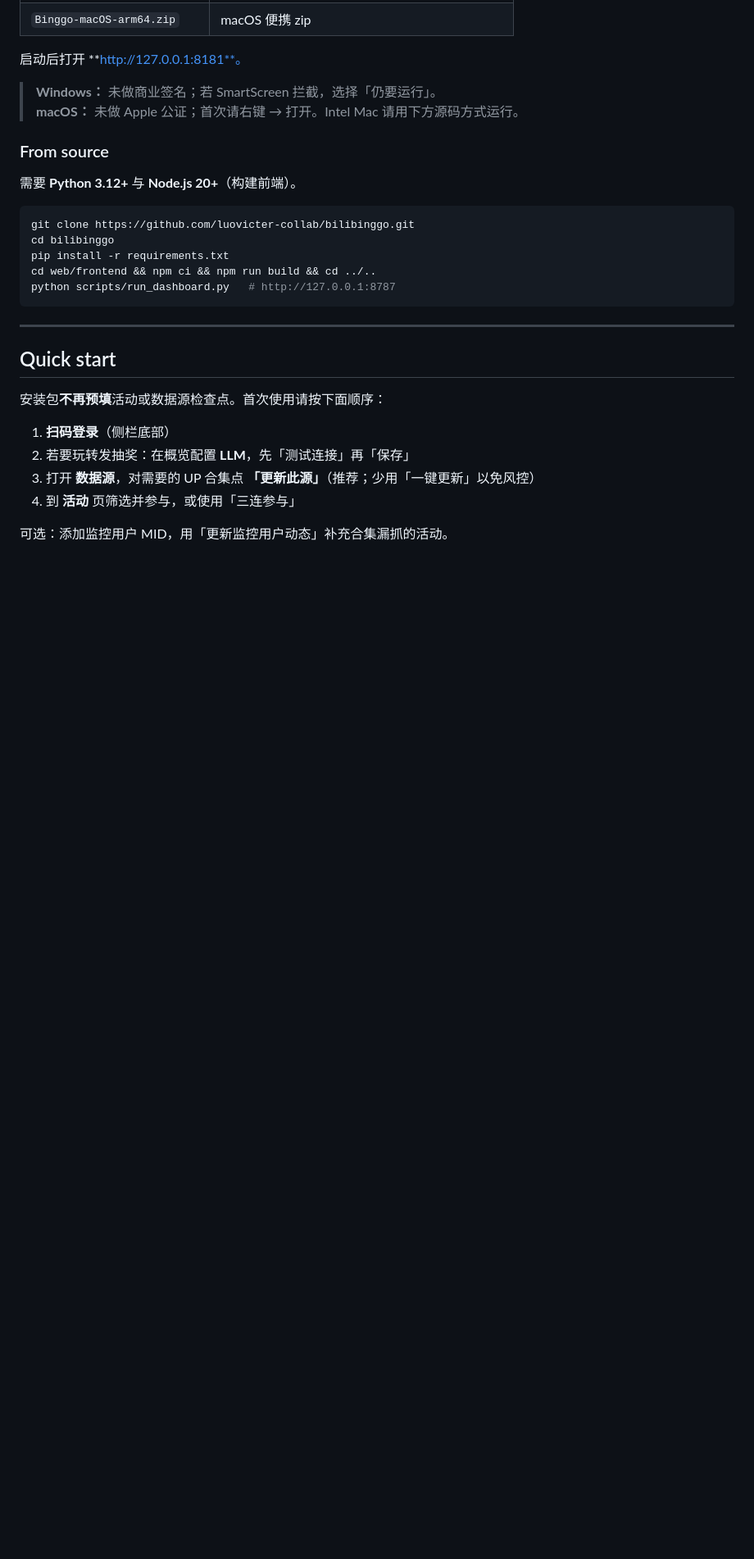
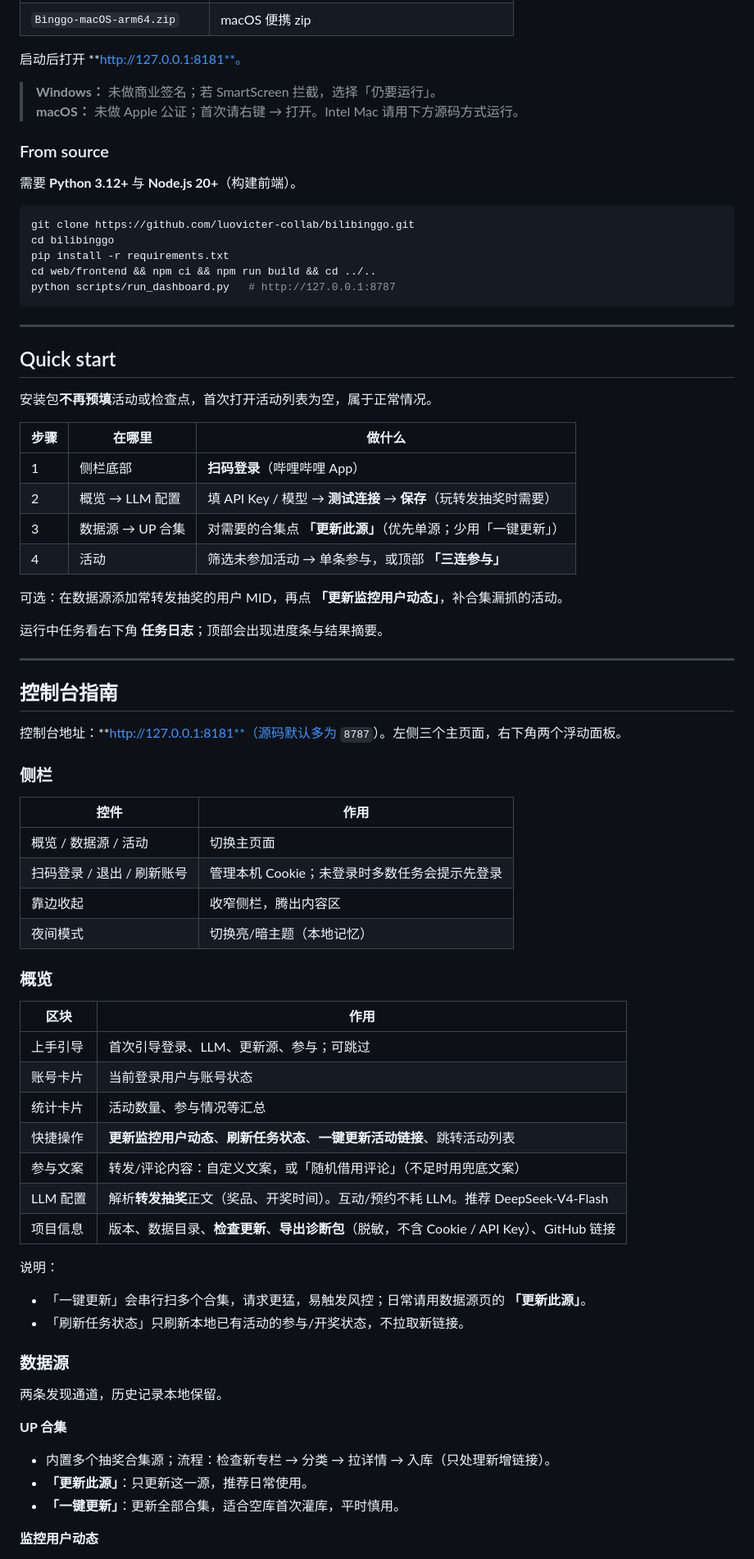
Before and after one commit to selinyi123/bil-1, a Markdown page: README.md, the part around one of its changes. Shown at 82% size. Rendered like a GitHub page; blank space fills up the shorter version.

Commit message:
Docs: expand console usage guide and fix Star History embed.
Replace the broken star-history SVG with a shields badge and link; document each sidebar page and dock.

Co-authored-by: Cursor <cursoragent@cursor.com>

```diff
--- a/README.md
+++ b/README.md
@@ -43,11 +43,60 @@ python scripts/run_dashboard.py   # http://127.0.0.1:8787
 
 ## Quick start
 
-安装包**不再预填**活动或数据源检查点。首次使用请按下面顺序：
+安装包**不再预填**活动或检查点，首次打开活动列表为空，属于正常情况。
 
-1. **扫码登录**（侧栏底部）
-2. 若要玩转发抽奖：在概览配置 **LLM**，先「测试连接」再「保存」
-3. 打开 **数据源**，对需要的 UP 合集点 **「更新此源」**（推荐；少用「一键更新」以免风控）
-4. 到 **活动** 页筛选并参与，或使用「三连参与」
+| 步骤 | 在哪里 | 做什么 |
+|------|--------|--------|
+| 1 | 侧栏底部 | **扫码登录**（哔哩哔哩 App） |
+| 2 | 概览 → LLM 配置 | 填 API Key / 模型 → **测试连接** → **保存**（玩转发抽奖时需要） |
+| 3 | 数据源 → UP 合集 | 对需要的合集点 **「更新此源」**（优先单源；少用「一键更新」） |
+| 4 | 活动 | 筛选未参加活动 → 单条参与，或顶部 **「三连参与」** |
 
-可选：添加监控用户 MID，用「更新监控用户动态」补充合集漏抓的活动。
+可选：在数据源添加常转发抽奖的用户 MID，再点 **「更新监控用户动态」**，补合集漏抓的活动。
+
+运行中任务看右下角 **任务日志**；顶部会出现进度条与结果摘要。
+
+---
+
+## 控制台指南
+
+控制台地址：**http://127.0.0.1:8181**（源码默认多为 `8787`）。左侧三个主页面，右下角两个浮动面板。
+
+### 侧栏
+
+| 控件 | 作用 |
+|------|------|
+| 概览 / 数据源 / 活动 | 切换主页面 |
+| 扫码登录 / 退出 / 刷新账号 | 管理本机 Cookie；未登录时多数任务会提示先登录 |
+| 靠边收起 | 收窄侧栏，腾出内容区 |
+| 夜间模式 | 切换亮/暗主题（本地记忆） |
+
+### 概览
+
+| 区块 | 作用 |
+|------|------|
+| 上手引导 | 首次引导登录、LLM、更新源、参与；可跳过 |
+| 账号卡片 | 当前登录用户与账号状态 |
+| 统计卡片 | 活动数量、参与情况等汇总 |
+| 快捷操作 | **更新监控用户动态**、**刷新任务状态**、**一键更新活动链接**、跳转活动列表 |
+| 参与文案 | 转发/评论内容：自定义文案，或「随机借用评论」（不足时用兜底文案） |
+| LLM 配置 | 解析**转发抽奖**正文（奖品、开奖时间）。互动/预约不耗 LLM。推荐 DeepSeek-V4-Flash |
+| 项目信息 | 版本、数据目录、**检查更新**、**导出诊断包**（脱敏，不含 Cookie / API Key）、GitHub 链接 |
+
+说明：
+
+- 「一键更新」会串行扫多个合集，请求更猛，易触发风控；日常请用数据源页的 **「更新此源」**。
+- 「刷新任务状态」只刷新本地已有活动的参与/开奖状态，不拉取新链接。
+
+### 数据源
+
+两条发现通道，历史记录本地保留。
+
+**UP 合集**
+
+- 内置多个抽奖合集源；流程：检查新专栏 → 分类 → 拉详情 → 入库（只处理新增链接）。
+- **「更新此源」**：只更新这一源，推荐日常使用。
+- **「一键更新」**：更新全部合集，适合空库首次灌库，平时慎用。
+
+**监控用户动态**
+
```
Also changed, not shown: other parts of README.md (+38 -1 lines).
